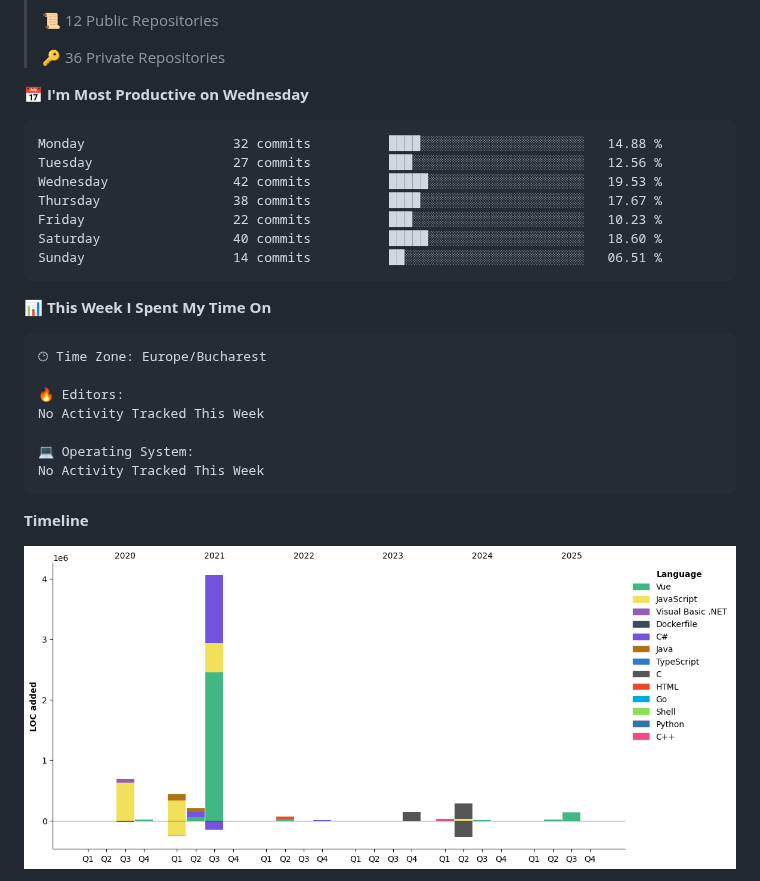
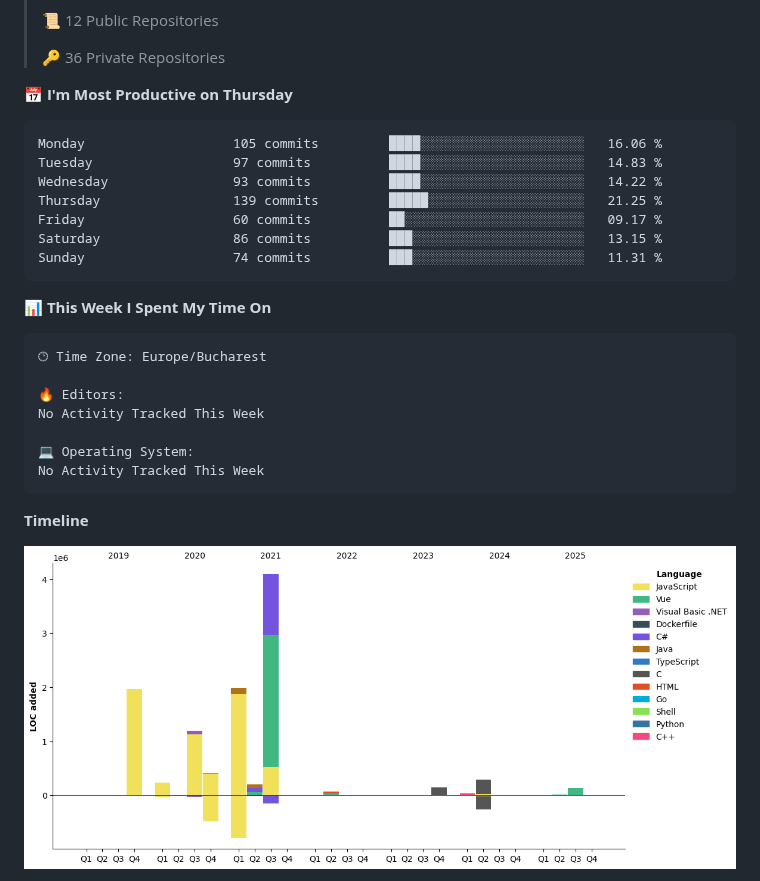
Before and after one commit to Michael-xT/Michael-xT, a Markdown page: README.md, the part around one of its changes. GitHub-like rendering; pictures changed too: assets/bar_graph.png; folded sections open.

Commit message:
Updated with Dev Metrics

````diff
--- a/README.md
+++ b/README.md
@@ -27,16 +27,16 @@
  >
 > 🔑 36 Private Repositories
  >
-📅 **I'm Most Productive on Wednesday**
+📅 **I'm Most Productive on Thursday**
 
 ```text
-Monday                   32 commits          ████░░░░░░░░░░░░░░░░░░░░░   14.88 %
-Tuesday                  27 commits          ███░░░░░░░░░░░░░░░░░░░░░░   12.56 %
-Wednesday                42 commits          █████░░░░░░░░░░░░░░░░░░░░   19.53 %
-Thursday                 38 commits          ████░░░░░░░░░░░░░░░░░░░░░   17.67 %
-Friday                   22 commits          ███░░░░░░░░░░░░░░░░░░░░░░   10.23 %
-Saturday                 40 commits          █████░░░░░░░░░░░░░░░░░░░░   18.60 %
-Sunday                   14 commits          ██░░░░░░░░░░░░░░░░░░░░░░░   06.51 %
+Monday                   105 commits         ████░░░░░░░░░░░░░░░░░░░░░   16.06 %
+Tuesday                  97 commits          ████░░░░░░░░░░░░░░░░░░░░░   14.83 %
+Wednesday                93 commits          ████░░░░░░░░░░░░░░░░░░░░░   14.22 %
+Thursday                 139 commits         █████░░░░░░░░░░░░░░░░░░░░   21.25 %
+Friday                   60 commits          ██░░░░░░░░░░░░░░░░░░░░░░░   09.17 %
+Saturday                 86 commits          ███░░░░░░░░░░░░░░░░░░░░░░   13.15 %
+Sunday                   74 commits          ███░░░░░░░░░░░░░░░░░░░░░░   11.31 %
 ```
 
 
````
Also changed, not shown: other parts of README.md (+1 -1 lines).
